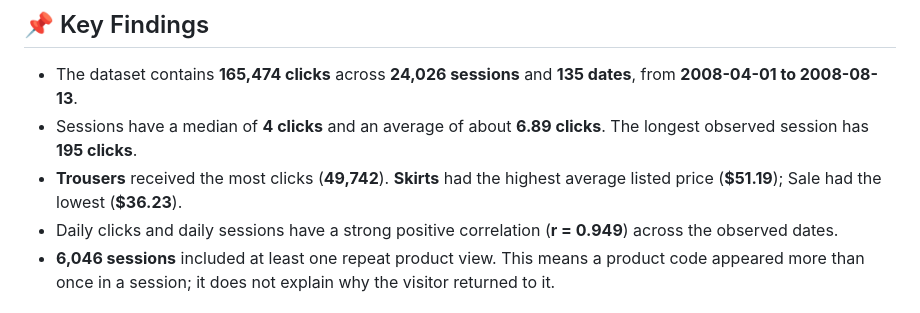
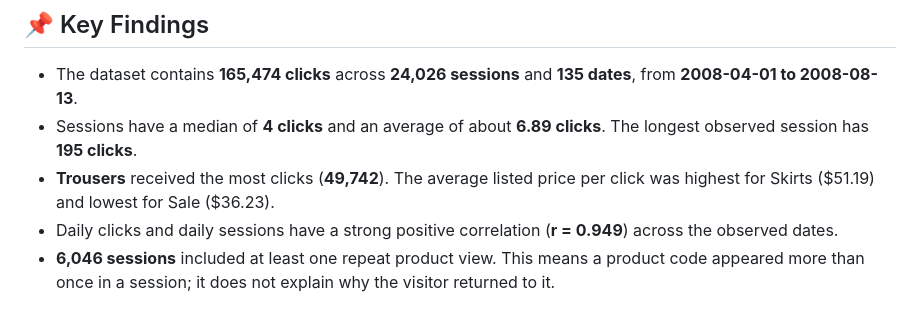
Before and after one commit to SmithChen825/clickstream-batch-pipeline, a Markdown page: README.md, the part around the change. Drawn GitHub-style.

Commit message:
Clarify average listed price per click

```diff
--- a/README.md
+++ b/README.md
@@ -36,7 +36,7 @@ The daily files simulate date-based batches from a static historical dataset. Th
 
 - The dataset contains **165,474 clicks** across **24,026 sessions** and **135 dates**, from **2008-04-01 to 2008-08-13**.
 - Sessions have a median of **4 clicks** and an average of about **6.89 clicks**. The longest observed session has **195 clicks**.
-- **Trousers** received the most clicks (**49,742**). **Skirts** had the highest average listed price (**$51.19**); Sale had the lowest (**$36.23**).
+- **Trousers** received the most clicks (**49,742**). The average listed price per click was highest for Skirts ($51.19) and lowest for Sale ($36.23).
 - Daily clicks and daily sessions have a strong positive correlation (**r = 0.949**) across the observed dates.
 - **6,046 sessions** included at least one repeat product view. This means a product code appeared more than once in a session; it does not explain why the visitor returned to it.
 
```
